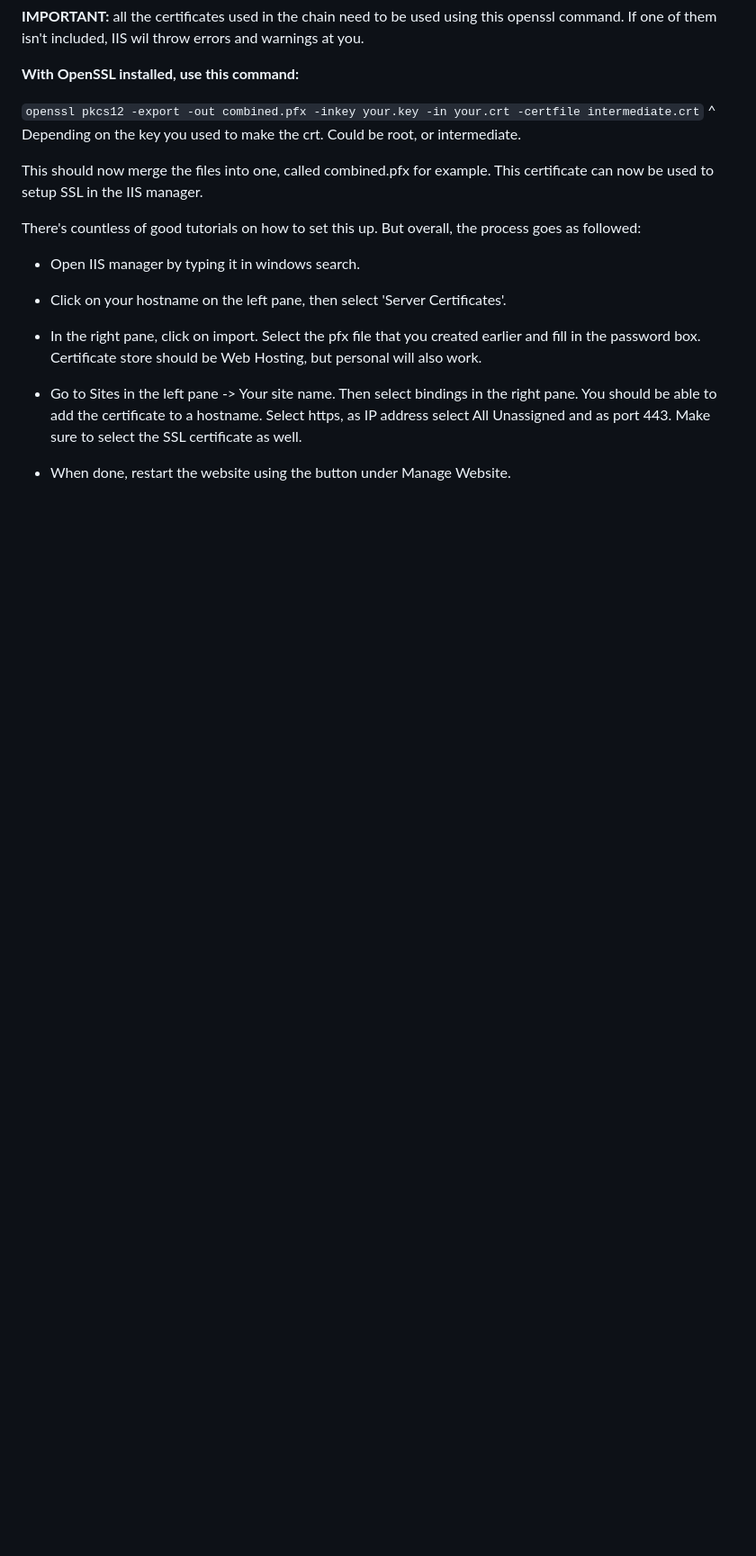
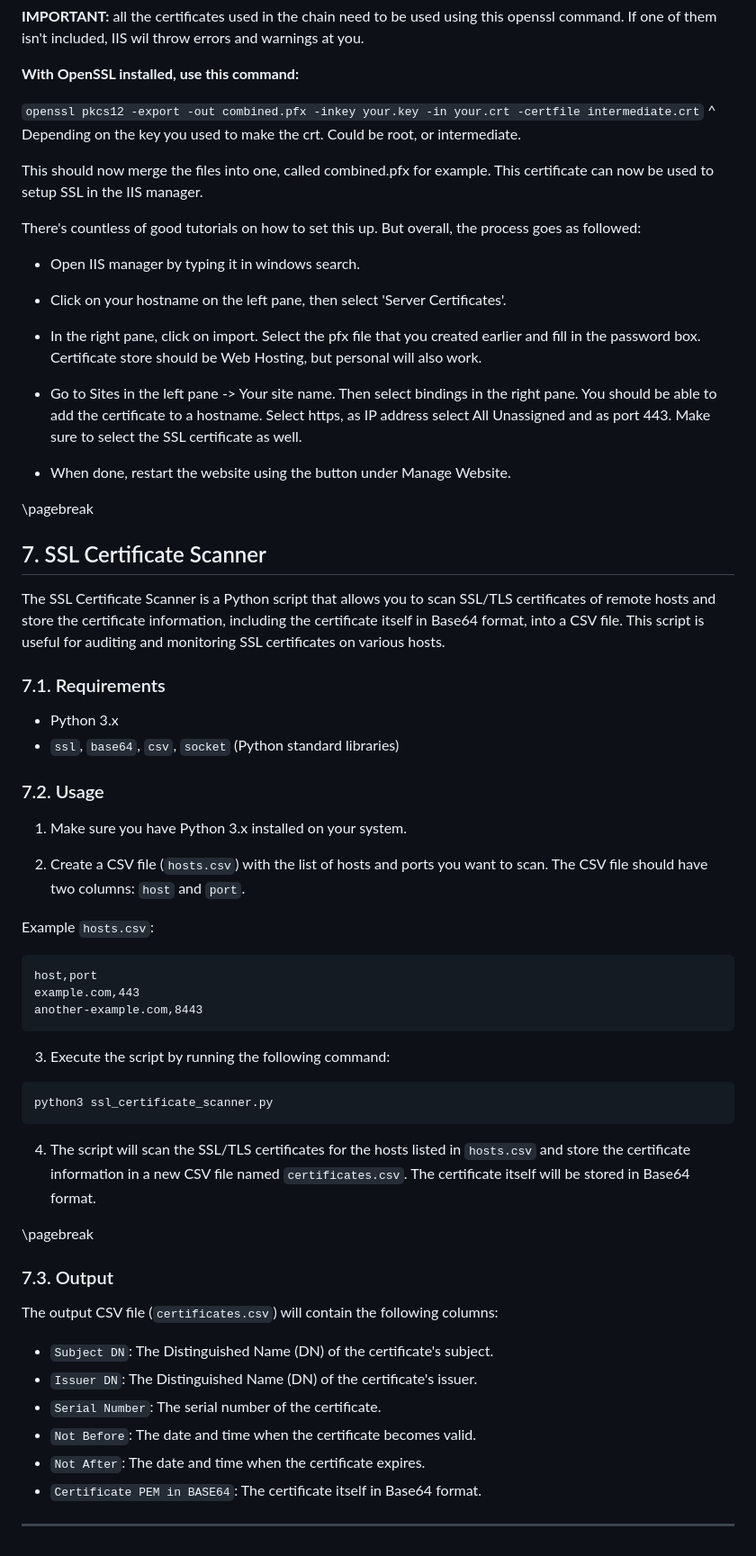
Before and after one commit to nvdg2/CSA4-mail, a Markdown page: README.md, the part around the change printed below. Shown: that part at 90% size. GitHub-like rendering; blank space fills up the shorter version.

````diff
--- a/README.md
+++ b/README.md
@@ -193,3 +202,53 @@ There's countless of good tutorials on how to set this up. But overall, the proc
 - Go to Sites in the left pane -> Your site name. Then select bindings in the right pane. You should be able to add the certificate to a hostname. Select https, as IP address select All Unassigned and as port 443. Make sure to select the SSL certificate as well.
 
 - When done, restart the website using the button under Manage Website.
+
+<div style="page-break-after: always; visibility: hidden">
+\pagebreak
+</div>
+
+## 7. SSL Certificate Scanner
+
+The SSL Certificate Scanner is a Python script that allows you to scan SSL/TLS certificates of remote hosts and store the certificate information, including the certificate itself in Base64 format, into a CSV file. This script is useful for auditing and monitoring SSL certificates on various hosts.
+
+### 7.1. Requirements
+
+- Python 3.x
+- `ssl`, `base64`, `csv`, `socket` (Python standard libraries)
+
+### 7.2. Usage
+
+1. Make sure you have Python 3.x installed on your system.
+
+2. Create a CSV file (`hosts.csv`) with the list of hosts and ports you want to scan. The CSV file should have two columns: `host` and `port`.
+
+Example `hosts.csv`:
+```
+host,port
+example.com,443
+another-example.com,8443
+```
+3. Execute the script by running the following command:
+```shell
+python3 ssl_certificate_scanner.py
+```
+
+
+4. The script will scan the SSL/TLS certificates for the hosts listed in `hosts.csv` and store the certificate information in a new CSV file named `certificates.csv`. The certificate itself will be stored in Base64 format.
+
+<div style="page-break-after: always; visibility: hidden">
+\pagebreak
+</div>
+
+### 7.3. Output
+
+The output CSV file (`certificates.csv`) will contain the following columns:
+
+- `Subject DN`: The Distinguished Name (DN) of the certificate's subject.
+- `Issuer DN`: The Distinguished Name (DN) of the certificate's issuer.
+- `Serial Number`: The serial number of the certificate.
+- `Not Before`: The date and time when the certificate becomes valid.
+- `Not After`: The date and time when the certificate expires.
+- `Certificate PEM in BASE64`: The certificate itself in Base64 format.
+
+---
````
Also changed, not shown: other parts of README.md (+30 -21 lines), images/DREAD.png (added), images/STRIDE.png (added), 2 other files.
